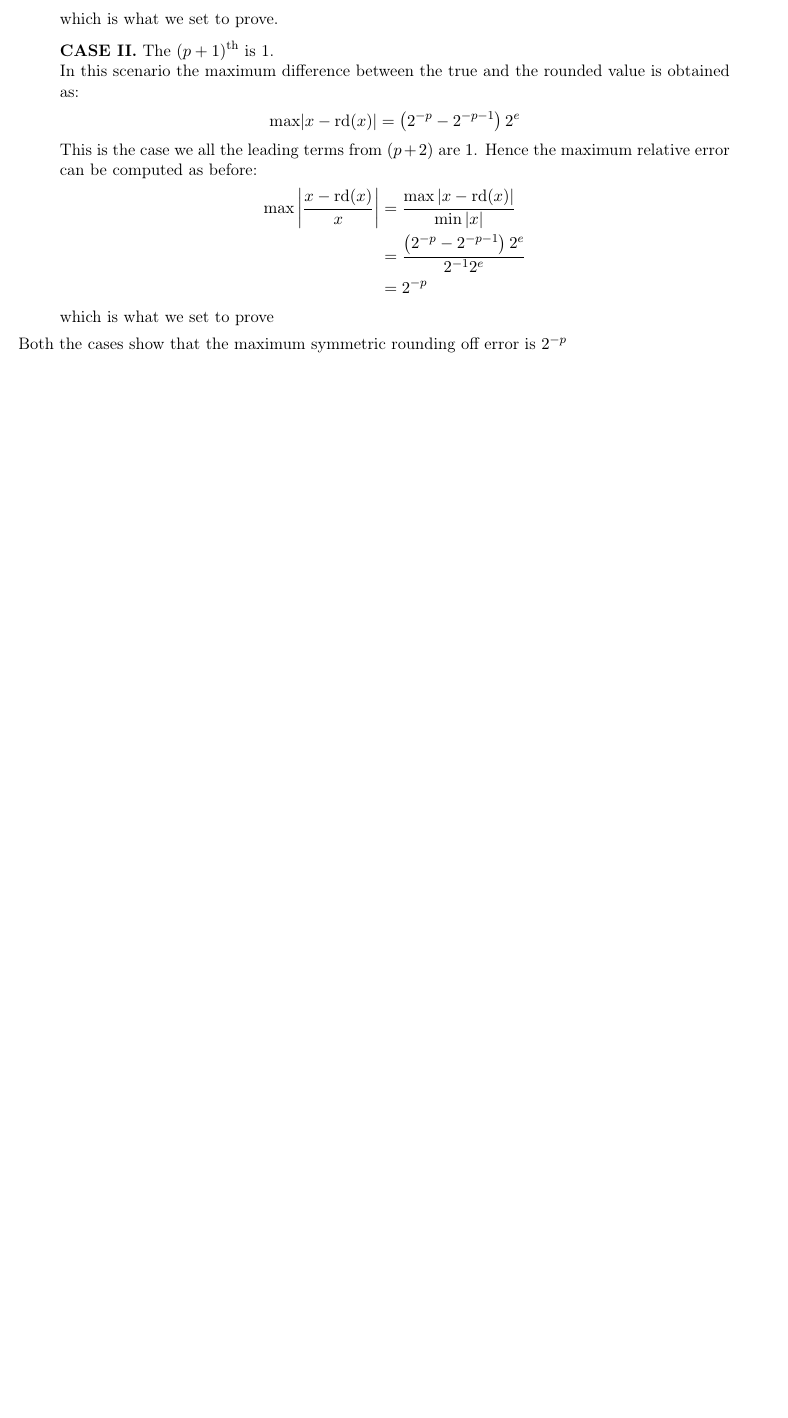
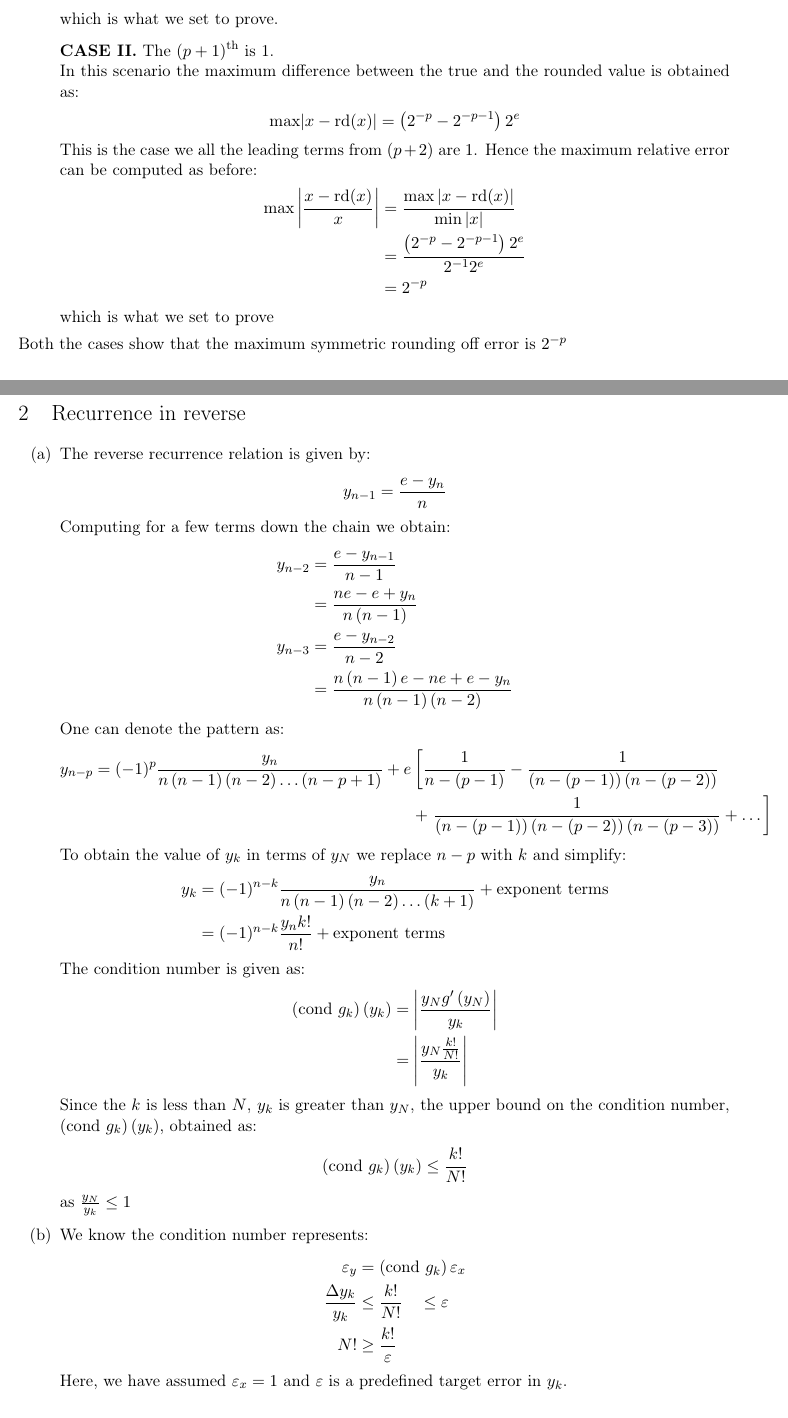
Before and after one commit to gabe-teaching/apc-523-spring-2019-hw-1-vivekkr1809, a LaTeX problem sheet (homework_1.tex, which reads prob8/prob8.tex): part of the page before the commit and two parts of pages 1 and 2 of 3 after it, the two joined at a grey line, cut so that both start at the same text, the shorter picture padded with empty space. Compiled offline with pdfLaTeX.

Commit message:
Adding prob8

```diff
--- /dev/null
+++ b/prob8/prob8.tex
@@ -0,0 +1,43 @@
+\section{Recurrence in reverse}
+\begin{enumerate}[(a)]
+	\item The reverse recurrence relation is given by:
+			\begin{align*}
+				y_{n-1} = \frac{e - y_{n}}{n}
+			\end{align*}
+		Computing for a few terms down the chain we obtain:
+			\begin{align*}
+				y_{n-2} &= 	\frac{e - y_{n-1}}{n-1}\\
+						&= 	\frac{ne - e + y_n}{n\br{n-1}}\\
+				y_{n-3}	&=	\frac{e - y_{n-2}}{n-2}\\
+						&=	\frac{n\br{n-1}e -ne + e- y_n}{n\br{n-1}\br{n-2}}
+			\end{align*}
+		One can denote the pattern as:
+			\begin{align*}
+				y_{n-p} = (-1)^{p} \frac{y_n}{n\br{n-1}\br{n-2}\dots\br{n-p+1}} + e &\left[\frac{1}{n-\br{p-1}} - \frac{1}{\br{n-\br{p-1}}\br{n-\br{p-2}}}\right.\\
+																					&+ \left.\frac{1}{\br{n-\br{p-1}}\br{n-\br{p-2}}\br{n-\br{p-3}}} + \dots \right]
+			\end{align*}
+		To obtain the value of $y_k$ in terms of $y_N$ we replace $n-p$ with $k$ and simplify:
+			\begin{align*}
+				y_k &= (-1)^{n-k} \frac{y_n}{n\br{n-1}\br{n-2}\dots\br{k+1}} + \mt{exponent \ terms}\\
+					&=(-1)^{n-k} \frac{y_n k!}{n!} + \mt{exponent \ terms}
+			\end{align*}
+			The condition number is given as:
+			\begin{align*}
+				\br{\mt{cond} \ g_k}\br{y_k} 	&= \left|\frac{y_N g'\br{y_N}}{y_k}\right| \\
+												&= \left|\frac{y_N \frac{k!}{N!}}{y_k}\right|
+			\end{align*}
+			Since the $k$ is less than $N$, $y_k$ is greater than $y_N$, the upper bound on the condition number, $\br{\mt{cond} \ g_k}\br{y_k}$, obtained as:
+			\begin{align*}
+				\br{\mt{cond} \ g_k}\br{y_k} \leq \frac{k!}{N!}
+			\end{align*}
+			as $\frac{y_N}{y_k} \leq 1$
+	\item We know the condition number represents:
+			\begin{align*}
+				\varepsilon_y &= \br{\mt{cond} \ g_k} \varepsilon_x \\
+				\frac{\Delta y_k}{y_k} &\leq \frac{k!}{N!} \quad \leq \varepsilon\\
+				N! &\geq \frac{k!}{\varepsilon}
+			\end{align*}
+			Here, we have assumed $\varepsilon_x = 1$ and $\varepsilon$ is a predefined target error in $y_k$.
+	\item For \py{python3} the machine epsilon for float is $1.0e^{-15}$(Obtained using numpy.finfo(float)). Using this machine epsilon the value of $N$ obtained is 31. [Check code]
+	\item The computed value of $y_{20}$ is $0.123803830762570$ and the value of $y_{20}$ directly by integration is $0.123803830762570$. [Check code]
+\end{enumerate}
```
Also changed, not shown: homework_1.tex (+2 -1 lines), homework_1.pdf, 2 other files.
